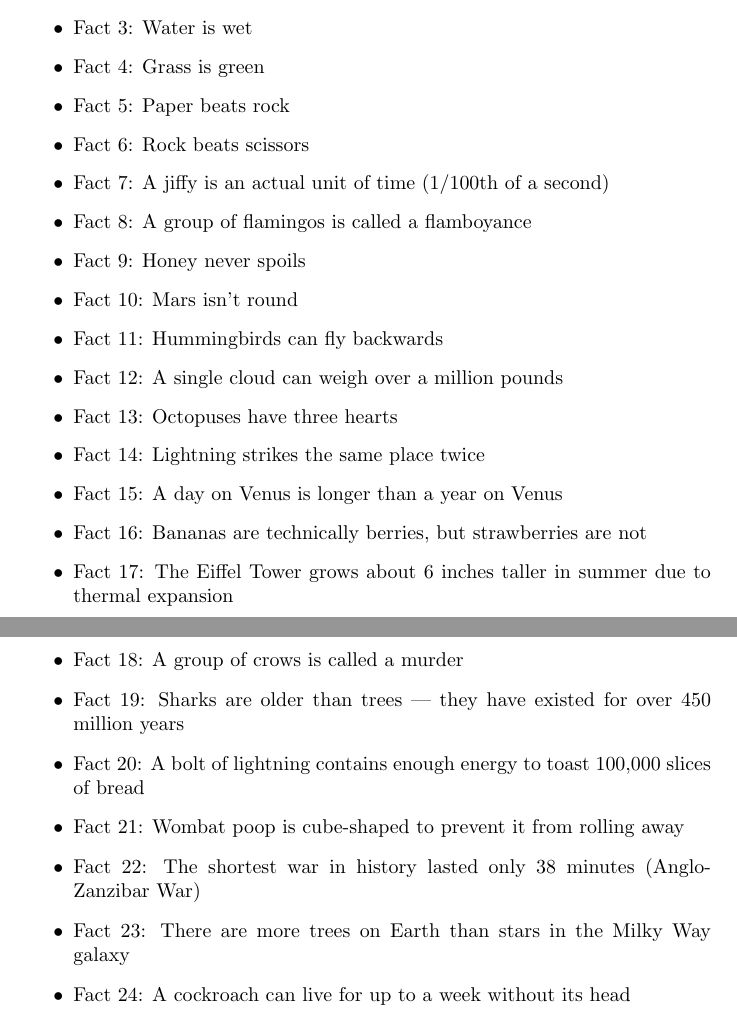
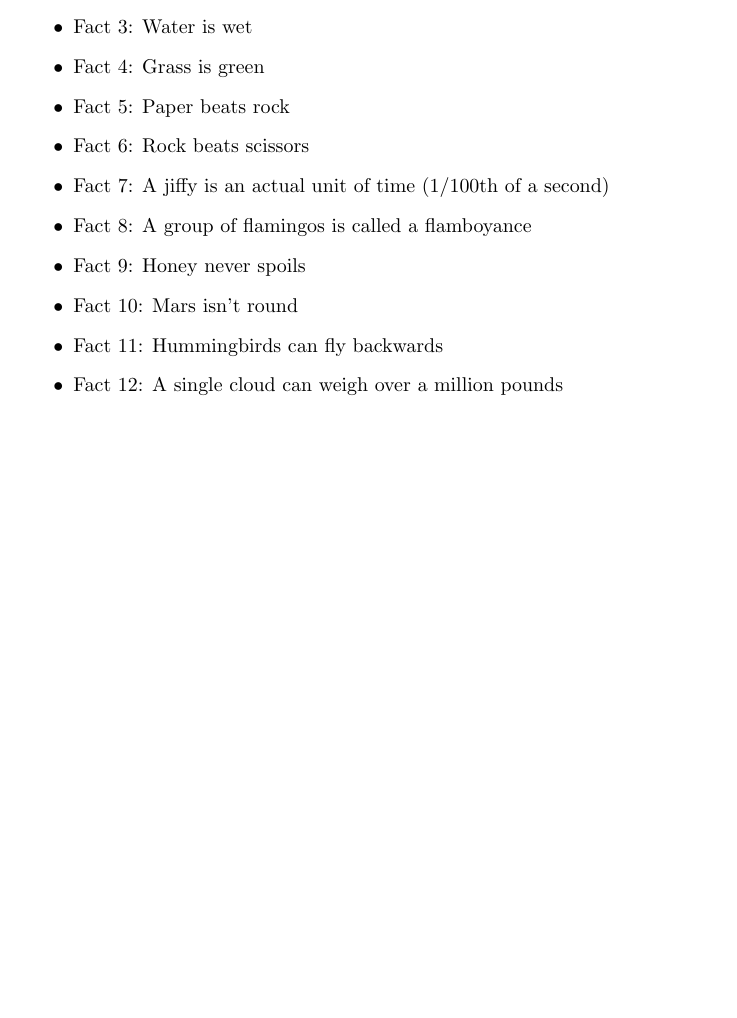
Before and after one commit to chuo-v/langgraph-workspace-agent-sandbox, a LaTeX document (latex/test-doc.tex): two parts of pages 1 and 2 of 2 before the commit and part of the page after it, the two joined at a grey line, cut so that both start at the same text, the shorter picture padded with empty space. Compiled offline with pdfLaTeX.

Commit message:
🤖 Update test-doc.tex: Remove facts 13 to 24 from random facts list

```diff
--- a/latex/test-doc.tex
+++ b/latex/test-doc.tex
@@ -20,17 +20,5 @@ Here are some random facts:
     \item Fact 10: Mars isn't round
     \item Fact 11: Hummingbirds can fly backwards
     \item Fact 12: A single cloud can weigh over a million pounds
-    \item Fact 13: Octopuses have three hearts
-    \item Fact 14: Lightning strikes the same place twice
-    \item Fact 15: A day on Venus is longer than a year on Venus
-    \item Fact 16: Bananas are technically berries, but strawberries are not
-    \item Fact 17: The Eiffel Tower grows about 6 inches taller in summer due to thermal expansion
-    \item Fact 18: A group of crows is called a murder
-    \item Fact 19: Sharks are older than trees — they have existed for over 450 million years
-    \item Fact 20: A bolt of lightning contains enough energy to toast 100,000 slices of bread
-    \item Fact 21: Wombat poop is cube-shaped to prevent it from rolling away
-    \item Fact 22: The shortest war in history lasted only 38 minutes (Anglo-Zanzibar War)
-    \item Fact 23: There are more trees on Earth than stars in the Milky Way galaxy
-    \item Fact 24: A cockroach can live for up to a week without its head
 \end{itemize}
 \end{document}
```
Also changed, not shown: latex/test-doc.pdf.
